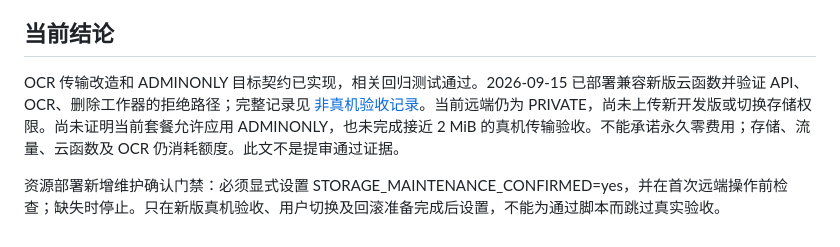
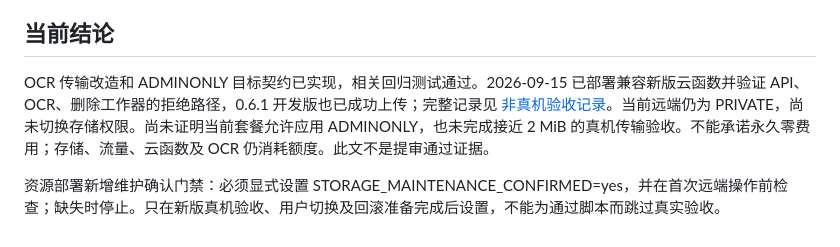
Before and after one commit to fuzzzzzzzzz/rucl-f, a Markdown page: docs/LOW-COST-STORAGE-ASSESSMENT.md, the part around the change. Drawn GitHub-style.

```diff
--- a/docs/LOW-COST-STORAGE-ASSESSMENT.md
+++ b/docs/LOW-COST-STORAGE-ASSESSMENT.md
@@ -36,6 +36,6 @@ OCR 原图只在处理期间存在于客户端和服务端内存，不需要上
 
 ## 当前结论
 
-OCR 传输改造和 ADMINONLY 目标契约已实现，相关回归测试通过。2026-09-15 已部署兼容新版云函数并验证 API、OCR、删除工作器的拒绝路径；完整记录见 [非真机验收记录](NON-DEVICE-READINESS-2026-09-15.md)。当前远端仍为 PRIVATE，尚未上传新开发版或切换存储权限。尚未证明当前套餐允许应用 ADMINONLY，也未完成接近 2 MiB 的真机传输验收。不能承诺永久零费用；存储、流量、云函数及 OCR 仍消耗额度。此文不是提审通过证据。
+OCR 传输改造和 ADMINONLY 目标契约已实现，相关回归测试通过。2026-09-15 已部署兼容新版云函数并验证 API、OCR、删除工作器的拒绝路径，0.6.1 开发版也已成功上传；完整记录见 [非真机验收记录](NON-DEVICE-READINESS-2026-09-15.md)。当前远端仍为 PRIVATE，尚未切换存储权限。尚未证明当前套餐允许应用 ADMINONLY，也未完成接近 2 MiB 的真机传输验收。不能承诺永久零费用；存储、流量、云函数及 OCR 仍消耗额度。此文不是提审通过证据。
 
 资源部署新增维护确认门禁：必须显式设置 STORAGE_MAINTENANCE_CONFIRMED=yes，并在首次远端操作前检查；缺失时停止。只在新版真机验收、用户切换及回滚准备完成后设置，不能为通过脚本而跳过真实验收。
```
Also changed, not shown: docs/NON-DEVICE-READINESS-2026-09-15.md (+2 -2 lines), docs/PRIVACY-PLATFORM-CHECKLIST.md (+1 -1 lines).
